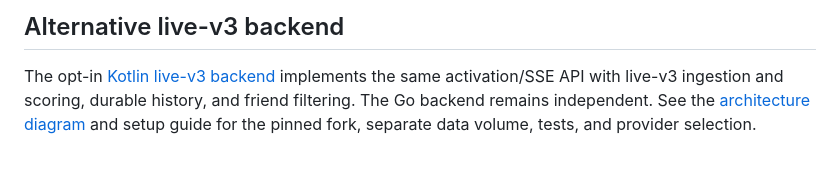
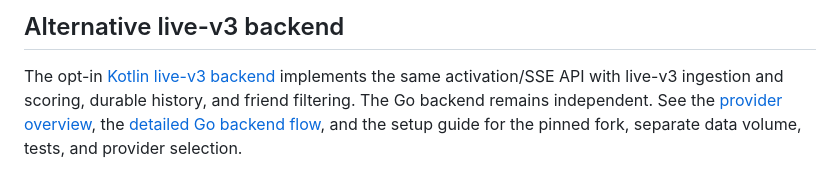
Before and after one commit to mc-cari/codeforces-live-standings, a Markdown page: README.md, the part around the change. Rendered like a GitHub page.

```diff
--- a/README.md
+++ b/README.md
@@ -151,5 +151,7 @@ See [deployment, dashboard import, and metric definitions](monitoring/README.md)
 The opt-in [Kotlin live-v3 backend](backend-live-v3/README.md) implements the same
 activation/SSE API with live-v3 ingestion and scoring, durable history, and friend
 filtering. The Go backend remains independent. See the
-[architecture diagram](docs/architecture/live-v3-architecture.png) and setup guide
-for the pinned fork, separate data volume, tests, and provider selection.
+[provider overview](docs/architecture/live-v3-architecture.png), the
+[detailed Go backend flow](docs/architecture/go-backend-architecture.png), and
+the setup guide for the pinned fork, separate data volume, tests, and provider
+selection.
```
Also changed, not shown: backend-live-v3/README.md (+4 -1 lines), docs/architecture/go-backend-architecture.png (added), docs/architecture/live-v3-architecture.png, 2 other files.
